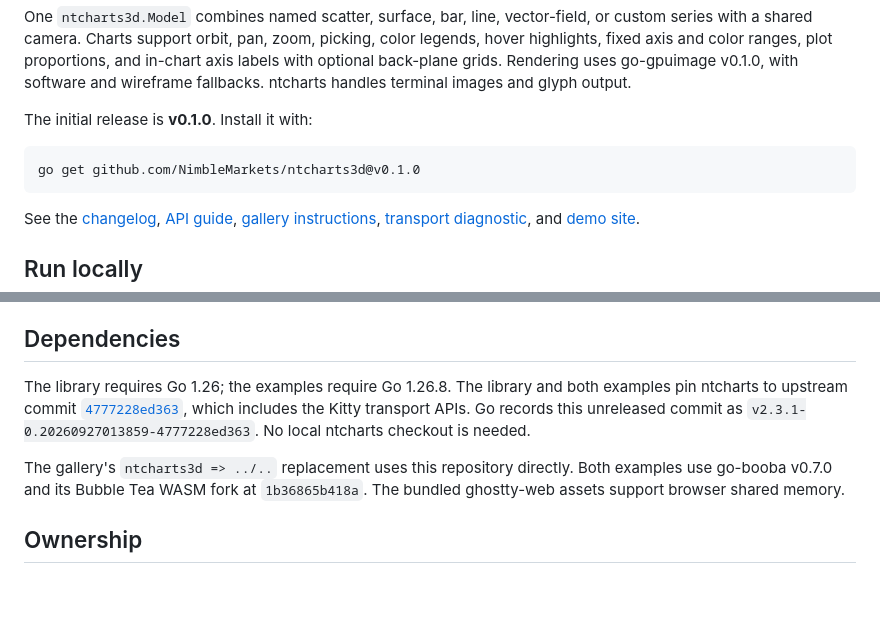
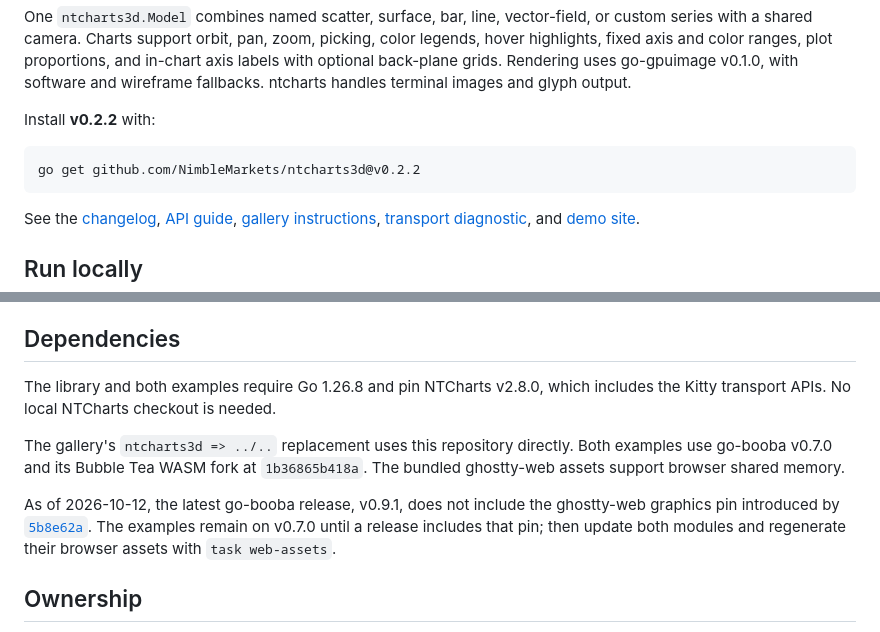
Before and after one commit to NimbleMarkets/ntcharts3d, a Markdown page: README.md, 2 parts joined by grey strips. Rendered like a GitHub page; blank space fills up the shorter version.

````diff
--- a/README.md
+++ b/README.md
@@ -23,10 +23,10 @@ axis labels with optional back-plane grids.
 Rendering uses go-gpuimage v0.1.0, with software and wireframe fallbacks.
 ntcharts handles terminal images and glyph output.
 
-The initial release is **v0.1.0**. Install it with:
+Install **v0.2.2** with:
 
 ```sh
-go get github.com/NimbleMarkets/ntcharts3d@v0.1.0
+go get github.com/NimbleMarkets/ntcharts3d@v0.2.2
 ```
 
 See the [changelog](CHANGELOG.md), [API guide](API.md),
@@ -81,15 +81,18 @@ The Pages gallery uses Kitty shared memory with the bundled terminal assets.
 
 ## Dependencies
 
-The library requires Go 1.26; the examples require Go 1.26.8. The library and
-both examples pin ntcharts to upstream
-commit [`4777228ed363`](https://github.com/NimbleMarkets/ntcharts/commit/4777228ed363ab15755715840089133a1a362c83),
-which includes the Kitty transport APIs. Go records this unreleased commit as
-`v2.3.1-0.20260927013859-4777228ed363`. No local ntcharts checkout is needed.
+The library and both examples require Go 1.26.8 and pin NTCharts v2.8.0,
+which includes the Kitty transport APIs. No local NTCharts checkout is needed.
 
 The gallery's `ntcharts3d => ../..` replacement uses this repository directly.
 Both examples use go-booba v0.7.0 and its Bubble Tea WASM fork at `1b36865b418a`.
 The bundled ghostty-web assets support browser shared memory.
+
+As of 2026-10-12, the latest go-booba release, v0.9.1, does not include the
+ghostty-web graphics pin introduced by
+[`5b8e62a`](https://github.com/NimbleMarkets/go-booba/commit/5b8e62a34a21b24aa937d27fce3057410338e959).
+The examples remain on v0.7.0 until a release includes that pin; then update
+both modules and regenerate their browser assets with `task web-assets`.
 
 ## Ownership
 
````
Also changed, not shown: CHANGELOG.md (+9 -2 lines), examples/transport/README.md (+7 -4 lines).
